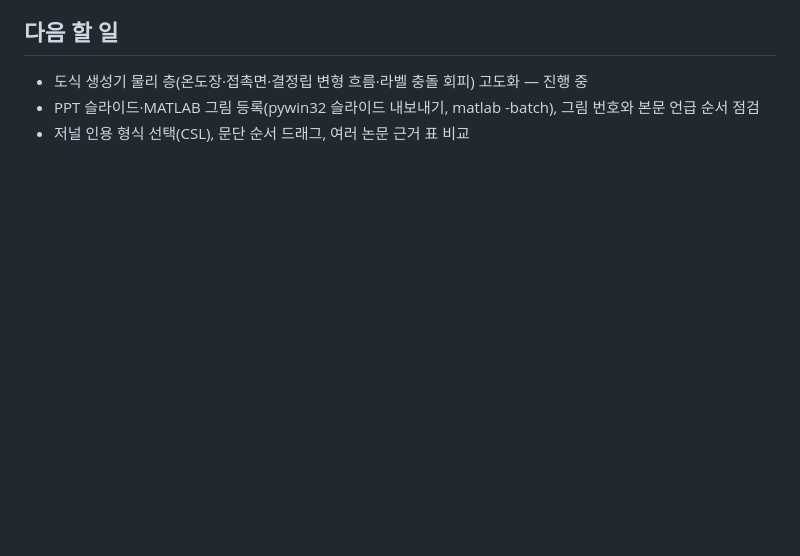
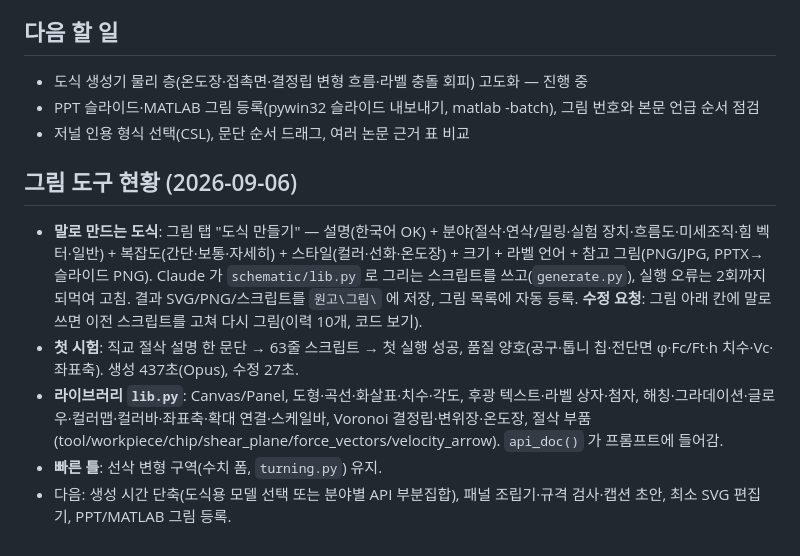
Before and after one commit to hiyunsang/Athenaeum, a Markdown page: paper-search/원고기능_설계.md, the part around the change. Drawn GitHub-style; blank space fills up the shorter version.

Commit message:
설계 문서: 그림 도구(말로 만드는 도식) 현황과 첫 시험 결과
Co-Authored-By: Claude Fable 5.1 <noreply@anthropic.com>

```diff
--- a/paper-search/원고기능_설계.md
+++ b/paper-search/원고기능_설계.md
@@ -101,3 +101,13 @@
 - 도식 생성기 물리 층(온도장·접촉면·결정립 변형 흐름·라벨 충돌 회피) 고도화 — 진행 중
 - PPT 슬라이드·MATLAB 그림 등록(pywin32 슬라이드 내보내기, matlab -batch), 그림 번호와 본문 언급 순서 점검
 - 저널 인용 형식 선택(CSL), 문단 순서 드래그, 여러 논문 근거 표 비교
+
+## 그림 도구 현황 (2026-09-06)
+
+- **말로 만드는 도식**: 그림 탭 "도식 만들기" — 설명(한국어 OK) + 분야(절삭·연삭/밀링·실험 장치·흐름도·미세조직·힘 벡터·일반) + 복잡도(간단·보통·자세히) + 스타일(컬러·선화·온도장) + 크기 + 라벨 언어 + 참고 그림(PNG/JPG, PPTX→슬라이드 PNG).
+  Claude 가 `schematic/lib.py` 로 그리는 스크립트를 쓰고(`generate.py`), 실행 오류는 2회까지 되먹여 고침. 결과 SVG/PNG/스크립트를 `원고\그림\` 에 저장, 그림 목록에 자동 등록.
+  **수정 요청**: 그림 아래 칸에 말로 쓰면 이전 스크립트를 고쳐 다시 그림(이력 10개, 코드 보기).
+- **첫 시험**: 직교 절삭 설명 한 문단 → 63줄 스크립트 → 첫 실행 성공, 품질 양호(공구·톱니 칩·전단면 φ·Fc/Ft·h 치수·Vc·좌표축). 생성 437초(Opus), 수정 27초.
+- **라이브러리 `lib.py`**: Canvas/Panel, 도형·곡선·화살표·치수·각도, 후광 텍스트·라벨 상자·첨자, 해칭·그라데이션·글로우·컬러맵·컬러바·좌표축·확대 연결·스케일바, Voronoi 결정립·변위장·온도장, 절삭 부품(tool/workpiece/chip/shear_plane/force_vectors/velocity_arrow). `api_doc()` 가 프롬프트에 들어감.
+- **빠른 틀**: 선삭 변형 구역(수치 폼, `turning.py`) 유지.
+- 다음: 생성 시간 단축(도식용 모델 선택 또는 분야별 API 부분집합), 패널 조립기·규격 검사·캡션 초안, 최소 SVG 편집기, PPT/MATLAB 그림 등록.
```
